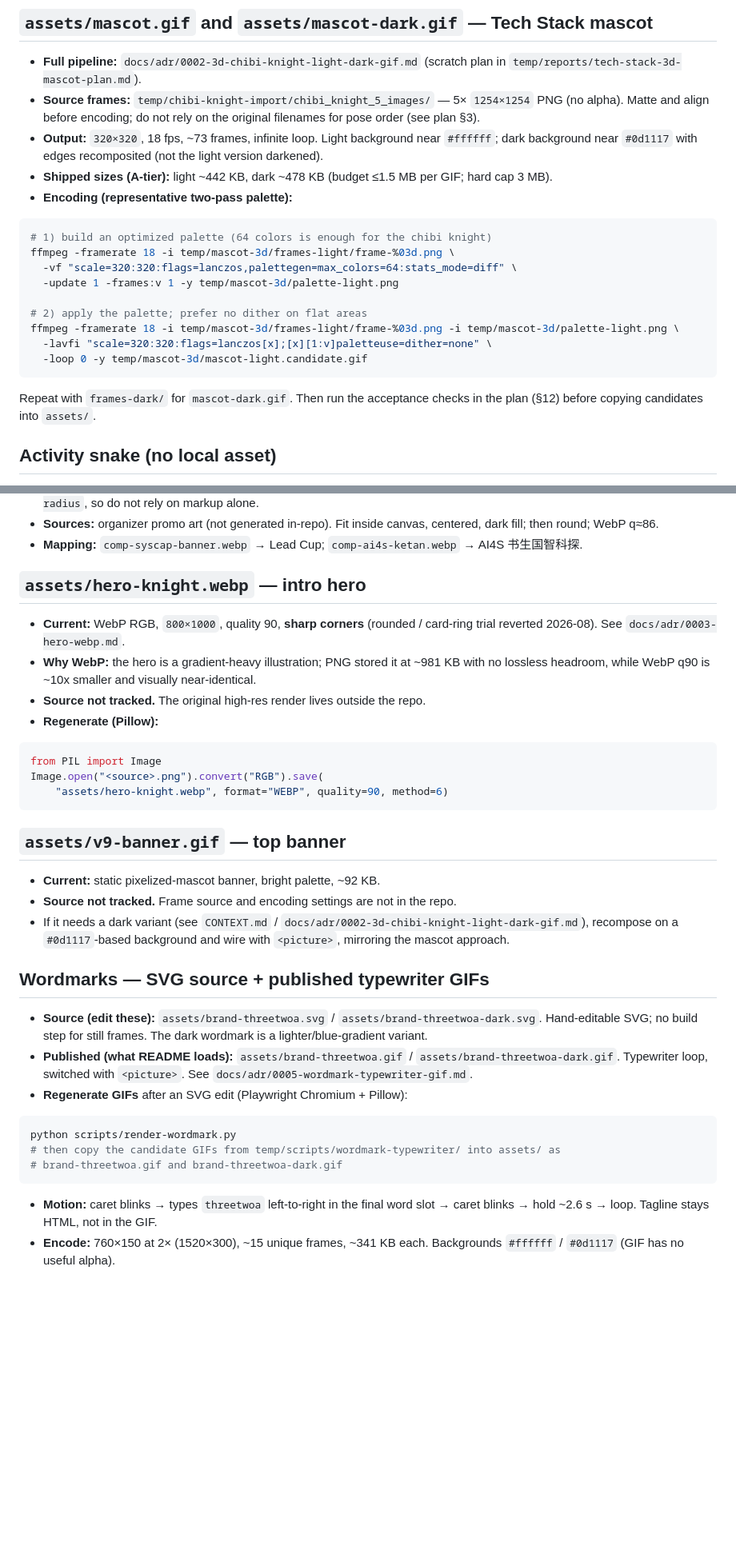
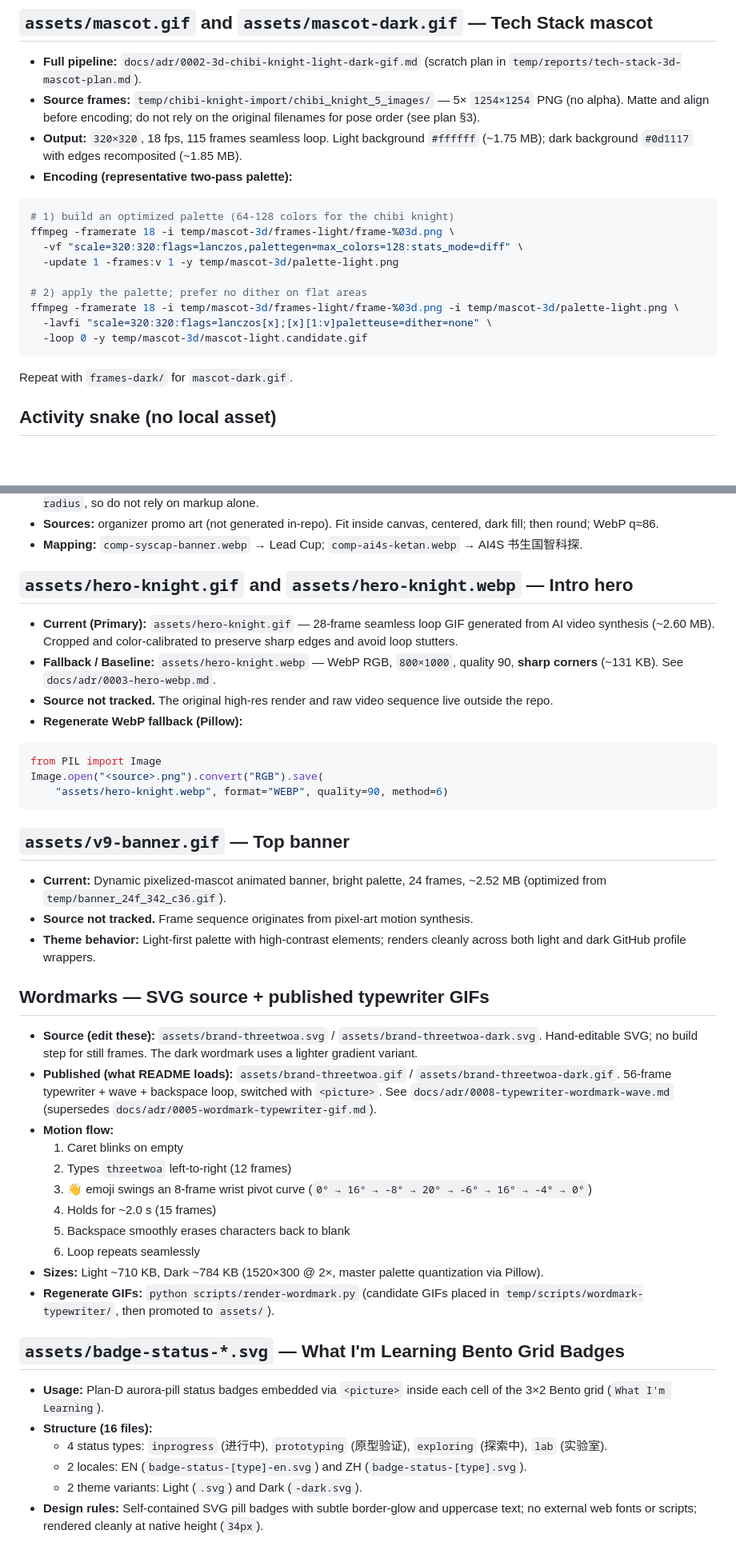
Before and after one commit to Aafff623/Aafff623, a Markdown page: docs/assets-reproduction.md, 2 parts joined by grey strips. Shown at 80% size. Rendered like a GitHub page; blank space fills up the shorter version.

Commit message:
docs(adr): formalize ADR 0008 and update asset reproduction guide

````diff
--- a/docs/assets-reproduction.md
+++ b/docs/assets-reproduction.md
@@ -17,14 +17,13 @@ replace an asset. Where a source is not available in the repo, it is marked
 
 - **Full pipeline:** `docs/adr/0002-3d-chibi-knight-light-dark-gif.md` (scratch plan in `temp/reports/tech-stack-3d-mascot-plan.md`).
 - **Source frames:** `temp/chibi-knight-import/chibi_knight_5_images/` — 5× `1254×1254` PNG (no alpha). Matte and align before encoding; do not rely on the original filenames for pose order (see plan §3).
-- **Output:** `320×320`, 18 fps, ~73 frames, infinite loop. Light background near `#ffffff`; dark background near `#0d1117` with edges recomposited (not the light version darkened).
-- **Shipped sizes (A-tier):** light ~442 KB, dark ~478 KB (budget ≤1.5 MB per GIF; hard cap 3 MB).
+- **Output:** `320×320`, 18 fps, 115 frames seamless loop. Light background `#ffffff` (~1.75 MB); dark background `#0d1117` with edges recomposited (~1.85 MB).
 - **Encoding (representative two-pass palette):**
 
 ```bash
-# 1) build an optimized palette (64 colors is enough for the chibi knight)
+# 1) build an optimized palette (64-128 colors for the chibi knight)
 ffmpeg -framerate 18 -i temp/mascot-3d/frames-light/frame-%03d.png \
-  -vf "scale=320:320:flags=lanczos,palettegen=max_colors=64:stats_mode=diff" \
+  -vf "scale=320:320:flags=lanczos,palettegen=max_colors=128:stats_mode=diff" \
   -update 1 -frames:v 1 -y temp/mascot-3d/palette-light.png
 
 # 2) apply the palette; prefer no dither on flat areas
@@ -33,8 +32,7 @@ ffmpeg -framerate 18 -i temp/mascot-3d/frames-light/frame-%03d.png -i temp/masco
   -loop 0 -y temp/mascot-3d/mascot-light.candidate.gif
 ```
 
-Repeat with `frames-dark/` for `mascot-dark.gif`. Then run the acceptance checks
-in the plan (§12) before copying candidates into `assets/`.
+Repeat with `frames-dark/` for `mascot-dark.gif`.
 
 ## Activity snake (no local asset)
 
@@ -54,12 +52,12 @@ in the plan (§12) before copying candidates into `assets/`.
 - **Sources:** organizer promo art (not generated in-repo). Fit inside canvas, centered, dark fill; then round; WebP q≈86.
 - **Mapping:** `comp-syscap-banner.webp` → Lead Cup; `comp-ai4s-ketan.webp` → AI4S 书生国智科探.
 
-## `assets/hero-knight.webp` — intro hero
+## `assets/hero-knight.gif` and `assets/hero-knight.webp` — Intro hero
 
-- **Current:** WebP RGB, `800×1000`, quality 90, **sharp corners** (rounded / card-ring trial reverted 2026-08). See `docs/adr/0003-hero-webp.md`.
-- **Why WebP:** the hero is a gradient-heavy illustration; PNG stored it at ~981 KB with no lossless headroom, while WebP q90 is ~10x smaller and visually near-identical.
-- **Source not tracked.** The original high-res render lives outside the repo.
-- **Regenerate (Pillow):**
+- **Current (Primary):** `assets/hero-knight.gif` — 28-frame seamless loop GIF generated from AI video synthesis (~2.60 MB). Cropped and color-calibrated to preserve sharp edges and avoid loop stutters.
+- **Fallback / Baseline:** `assets/hero-knight.webp` — WebP RGB, `800×1000`, quality 90, **sharp corners** (~131 KB). See `docs/adr/0003-hero-webp.md`.
+- **Source not tracked.** The original high-res render and raw video sequence live outside the repo.
+- **Regenerate WebP fallback (Pillow):**
 
 ```python
 from PIL import Image
@@ -67,30 +65,31 @@ Image.open("<source>.png").convert("RGB").save(
     "assets/hero-knight.webp", format="WEBP", quality=90, method=6)
 ```
 
-## `assets/v9-banner.gif` — top banner
+## `assets/v9-banner.gif` — Top banner
 
-- **Current:** static pixelized-mascot banner, bright palette, ~92 KB.
-- **Source not tracked.** Frame source and encoding settings are not in the repo.
-- If it needs a dark variant (see `CONTEXT.md` / `docs/adr/0002-3d-chibi-knight-light-dark-gif.md`), recompose on a
-  `#0d1117`-based background and wire with `<picture>`, mirroring the mascot approach.
+- **Current:** Dynamic pixelized-mascot animated banner, bright palette, 24 frames, ~2.52 MB (optimized from `temp/banner_24f_342_c36.gif`).
+- **Source not tracked.** Frame sequence originates from pixel-art motion synthesis.
+- **Theme behavior:** Light-first palette with high-contrast elements; renders cleanly across both light and dark GitHub profile wrappers.
 
 ## Wordmarks — SVG source + published typewriter GIFs
 
-- **Source (edit these):** `assets/brand-threetwoa.svg` / `assets/brand-threetwoa-dark.svg`.
-  Hand-editable SVG; no build step for still frames. The dark wordmark is a
-  lighter/blue-gradient variant.
-- **Published (what README loads):** `assets/brand-threetwoa.gif` /
-  `assets/brand-threetwoa-dark.gif`. Typewriter loop, switched with `<picture>`.
-  See `docs/adr/0005-wordmark-typewriter-gif.md`.
-- **Regenerate GIFs** after an SVG edit (Playwright Chromium + Pillow):
+- **Source (edit these):** `assets/brand-threetwoa.svg` / `assets/brand-threetwoa-dark.svg`. Hand-editable SVG; no build step for still frames. The dark wordmark uses a lighter gradient variant.
+- **Published (what README loads):** `assets/brand-threetwoa.gif` / `assets/brand-threetwoa-dark.gif`. 56-frame typewriter + wave + backspace loop, switched with `<picture>`. See `docs/adr/0008-typewriter-wordmark-wave.md` (supersedes `docs/adr/0005-wordmark-typewriter-gif.md`).
+- **Motion flow:**
+  1. Caret blinks on empty
+  2. Types `threetwoa` left-to-right (12 frames)
+  3. 👋 emoji swings an 8-frame wrist pivot curve (`0° → 16° → -8° → 20° → -6° → 16° → -4° → 0°`)
+  4. Holds for ~2.0 s (15 frames)
+  5. Backspace smoothly erases characters back to blank
+  6. Loop repeats seamlessly
+- **Sizes:** Light ~710 KB, Dark ~784 KB (1520×300 @ 2×, master palette quantization via Pillow).
+- **Regenerate GIFs:** `python scripts/render-wordmark.py` (candidate GIFs placed in `temp/scripts/wordmark-typewriter/`, then promoted to `assets/`).
 
-```bash
-python scripts/render-wordmark.py
-# then copy the candidate GIFs from temp/scripts/wordmark-typewriter/ into assets/ as
-# brand-threetwoa.gif and brand-threetwoa-dark.gif
-```
+## `assets/badge-status-*.svg` — What I'm Learning Bento Grid Badges
 
-- **Motion:** caret blinks → types `threetwoa` left-to-right in the final word
-  slot → caret blinks → hold ~2.6 s → loop. Tagline stays HTML, not in the GIF.
-- **Encode:** 760×150 at 2× (1520×300), ~15 unique frames, ~341 KB each.
-  Backgrounds `#ffffff` / `#0d1117` (GIF has no useful alpha).
+- **Usage:** Plan-D aurora-pill status badges embedded via `<picture>` inside each cell of the 3×2 Bento grid (`What I'm Learning`).
+- **Structure (16 files):**
+  - 4 status types: `inprogress` (进行中), `prototyping` (原型验证), `exploring` (探索中), `lab` (实验室).
+  - 2 locales: EN (`badge-status-[type]-en.svg`) and ZH (`badge-status-[type].svg`).
+  - 2 theme variants: Light (`.svg`) and Dark (`-dark.svg`).
+- **Design rules:** Self-contained SVG pill badges with subtle border-glow and uppercase text; no external web fonts or scripts; rendered cleanly at native height (`34px`).
````
Also changed, not shown: docs/adr/0008-typewriter-wordmark-wave.md (added, +51 -0 lines).
